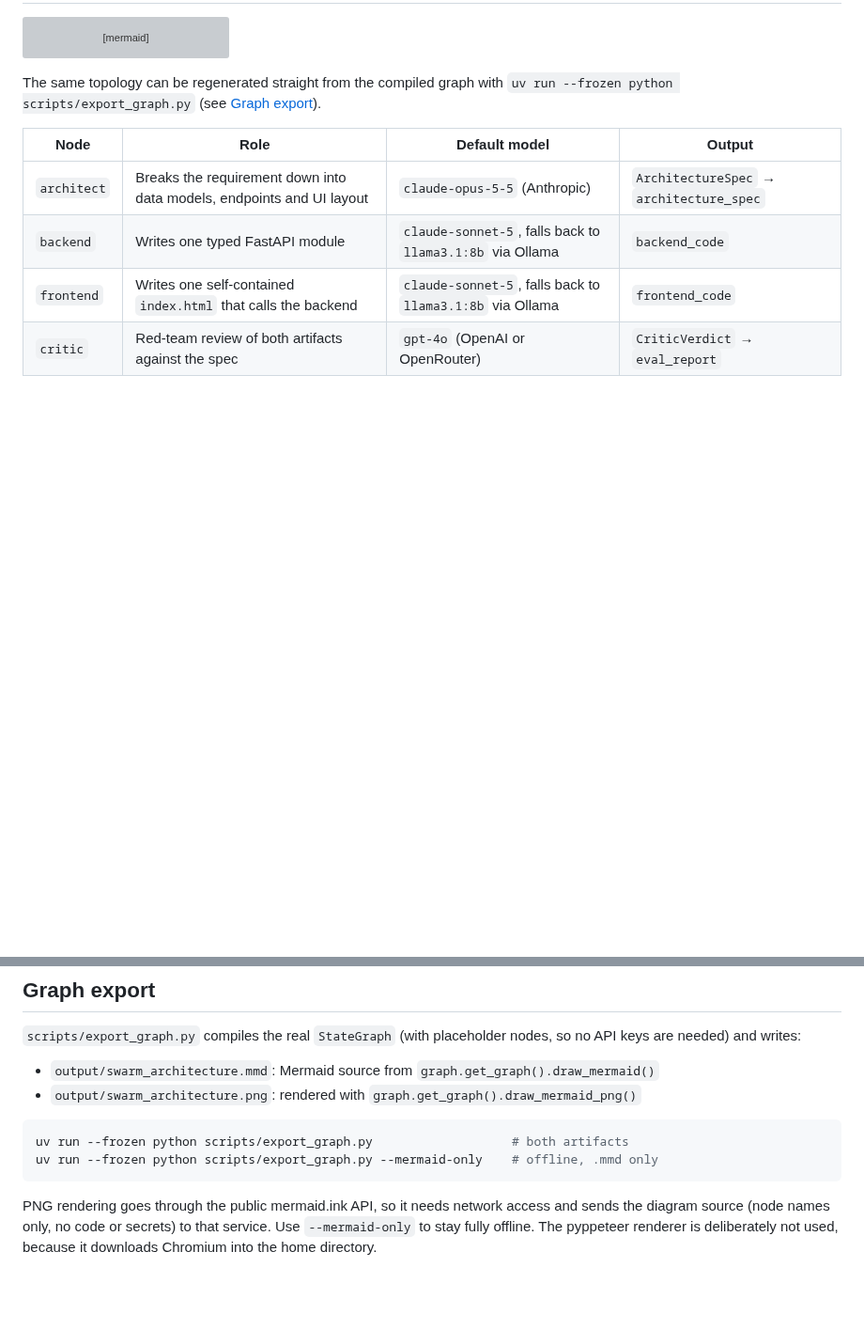
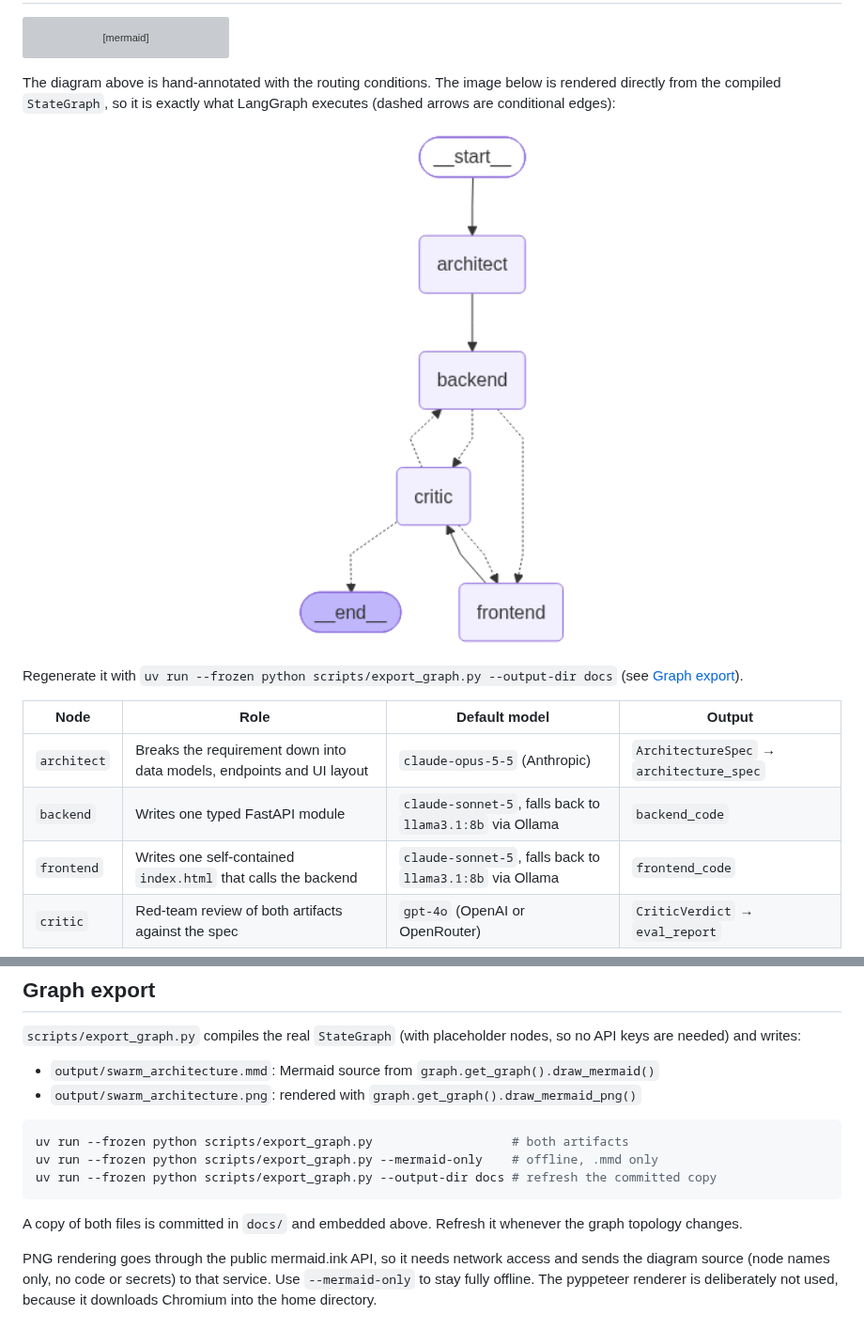
Before and after one commit to mikeZ98/agentic_swarm, a Markdown page: README.md, 2 parts joined by grey strips. Shown at 94% size. GitHub-like rendering; pictures changed too: docs/swarm_architecture.png (added); blank space fills up the shorter version; grey boxes are pictures that could not be loaded.

Commit message:
docs: commit rendered graph PNG and embed it in the README
- docs/swarm_architecture.png and .mmd exported from the compiled StateGraph
  via scripts/export_graph.py --output-dir docs
- README: embed the rendered image under the annotated Mermaid diagram and
  document how to refresh the committed copy

````diff
--- a/README.md
+++ b/README.md
@@ -37,8 +37,16 @@ flowchart TD
     class C critic
 ```
 
-The same topology can be regenerated straight from the compiled graph with
-`uv run --frozen python scripts/export_graph.py` (see [Graph export](#graph-export)).
+The diagram above is hand-annotated with the routing conditions. The image below is rendered
+directly from the compiled `StateGraph`, so it is exactly what LangGraph executes (dashed
+arrows are conditional edges):
+
+<p align="center">
+  <img src="docs/swarm_architecture.png" alt="Compiled LangGraph topology: start, architect, backend, frontend, critic, end, with conditional edges from backend and critic" width="300">
+</p>
+
+Regenerate it with `uv run --frozen python scripts/export_graph.py --output-dir docs`
+(see [Graph export](#graph-export)).
 
 | Node | Role | Default model | Output |
 |---|---|---|---|
@@ -173,7 +181,11 @@ keys are needed) and writes:
 ```bash
 uv run --frozen python scripts/export_graph.py                   # both artifacts
 uv run --frozen python scripts/export_graph.py --mermaid-only    # offline, .mmd only
+uv run --frozen python scripts/export_graph.py --output-dir docs # refresh the committed copy
 ```
+
+A copy of both files is committed in `docs/` and embedded above. Refresh it whenever the graph
+topology changes.
 
 PNG rendering goes through the public mermaid.ink API, so it needs network access and sends
 the diagram source (node names only, no code or secrets) to that service. Use
````
Also changed, not shown: 1 other file.
